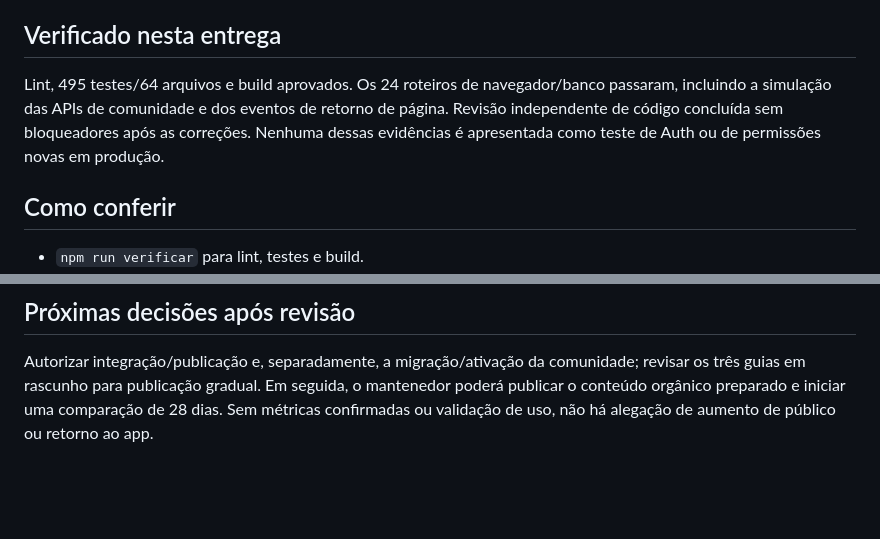
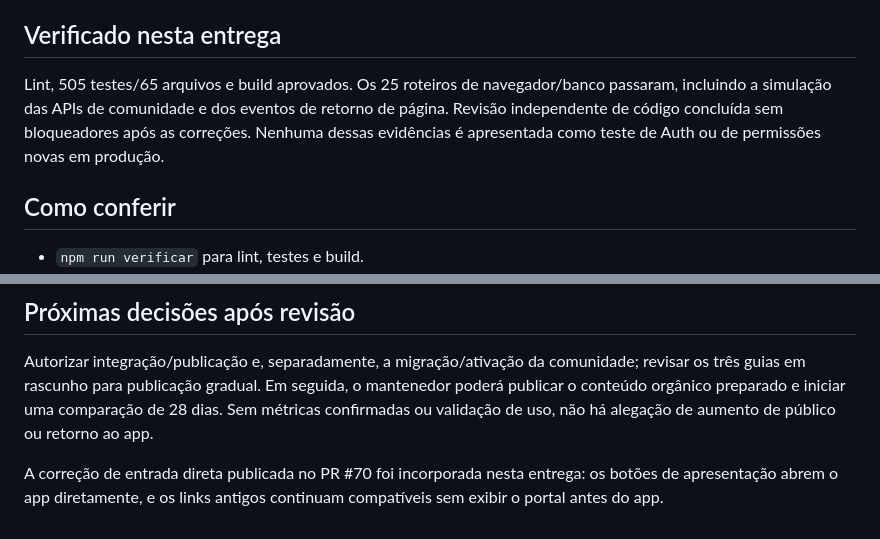
Before and after one commit to td9251156-creator/pcm-direto, a Markdown page: docs/portal/ENTREGA.md, 2 parts joined by grey strips. Rendered like a GitHub page; blank space fills up the shorter version.

Commit message:
Registra verificações integradas da entrada e do portal

```diff
--- a/docs/portal/ENTREGA.md
+++ b/docs/portal/ENTREGA.md
@@ -24,7 +24,7 @@ O cache obrigatório mantém o núcleo do app e os pequenos assets versionados.
 
 ## Verificado nesta entrega
 
-Lint, 495 testes/64 arquivos e build aprovados. Os 24 roteiros de navegador/banco passaram, incluindo a simulação das APIs de comunidade e dos eventos de retorno de página. Revisão independente de código concluída sem bloqueadores após as correções. Nenhuma dessas evidências é apresentada como teste de Auth ou de permissões novas em produção.
+Lint, 505 testes/65 arquivos e build aprovados. Os 25 roteiros de navegador/banco passaram, incluindo a simulação das APIs de comunidade e dos eventos de retorno de página. Revisão independente de código concluída sem bloqueadores após as correções. Nenhuma dessas evidências é apresentada como teste de Auth ou de permissões novas em produção.
 
 ## Como conferir
 
@@ -39,3 +39,5 @@ O teste de lifecycle usa eventos BFCache simulados, sem afirmar conferência em
 ## Próximas decisões após revisão
 
 Autorizar integração/publicação e, separadamente, a migração/ativação da comunidade; revisar os três guias em rascunho para publicação gradual. Em seguida, o mantenedor poderá publicar o conteúdo orgânico preparado e iniciar uma comparação de 28 dias. Sem métricas confirmadas ou validação de uso, não há alegação de aumento de público ou retorno ao app.
+
+A correção de entrada direta publicada no PR #70 foi incorporada nesta entrega: os botões de apresentação abrem o app diretamente, e os links antigos continuam compatíveis sem exibir o portal antes do app.
```
